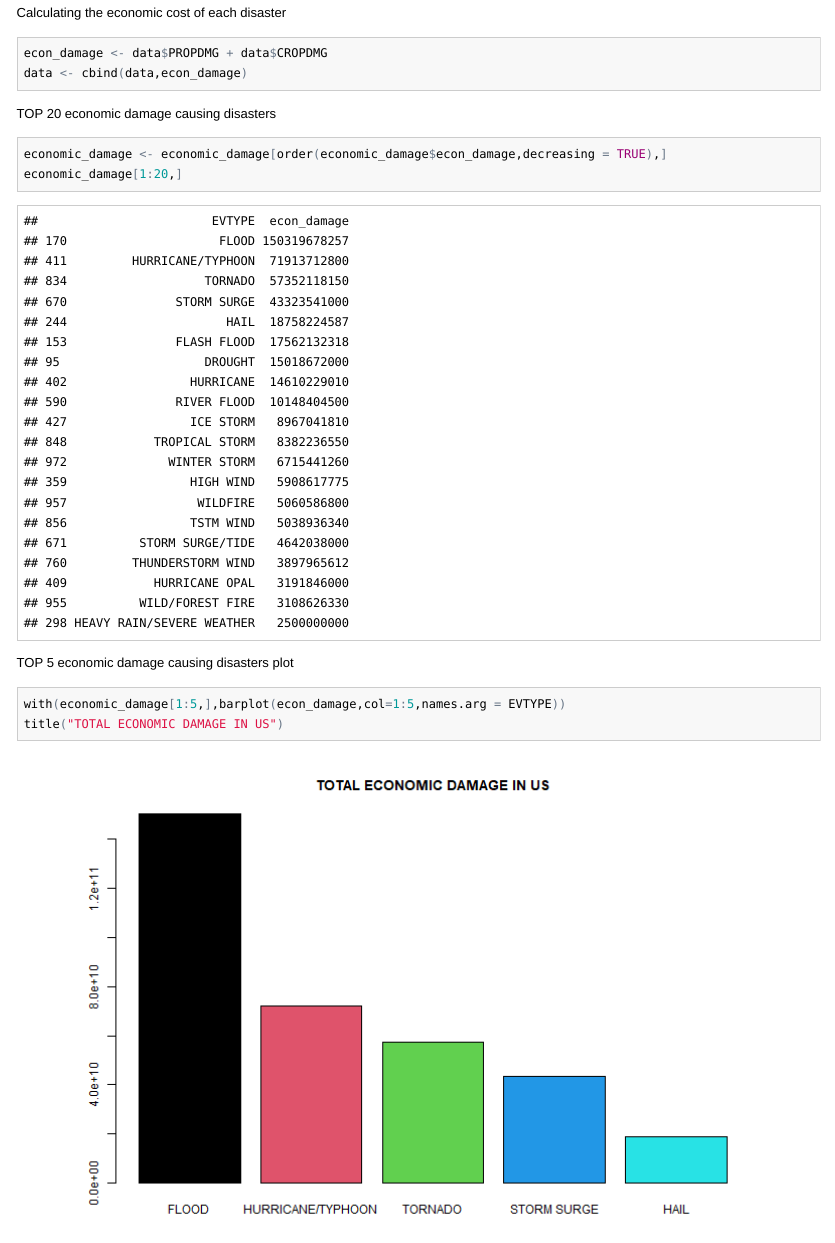
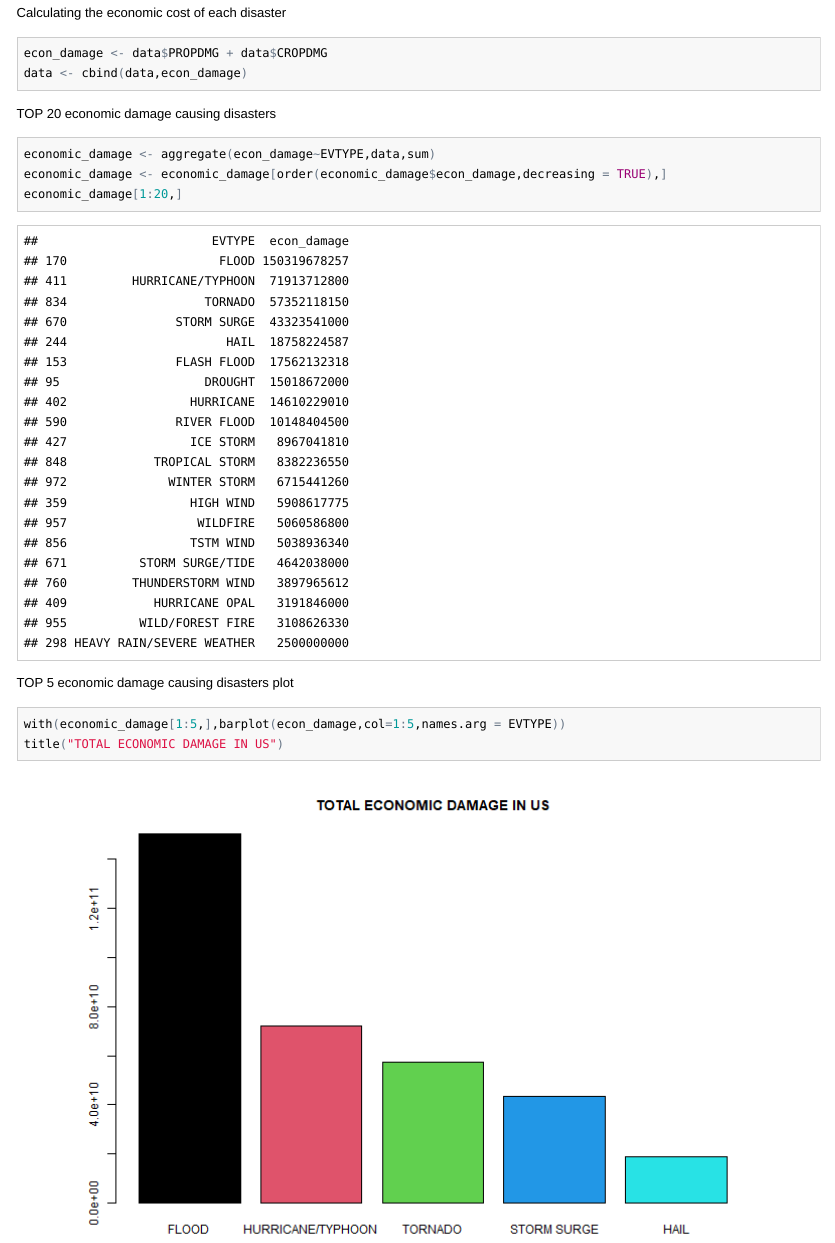
Before and after one commit to SajalJain906/storm_data_analysis, an R Markdown document (storm_data_analysis.Rmd): the page in a window 1100 px wide, from 4510 px down. The pictures show the output file storm_data_analysis.html that the author committed with the source, opened offline.

Commit message:
correction

````diff
--- a/storm_data_analysis.Rmd
+++ b/storm_data_analysis.Rmd
@@ -109,6 +109,7 @@ data <- cbind(data,econ_damage)
 TOP 20 economic damage causing disasters
 
 ```{r econ_result}
+economic_damage <- aggregate(econ_damage~EVTYPE,data,sum)
 economic_damage <- economic_damage[order(economic_damage$econ_damage,decreasing = TRUE),]
 economic_damage[1:20,]
 ```
````
Also changed, not shown: analysis.R (+1 -0 lines), storm_data_analysis.html, storm_data_analysis.md.
